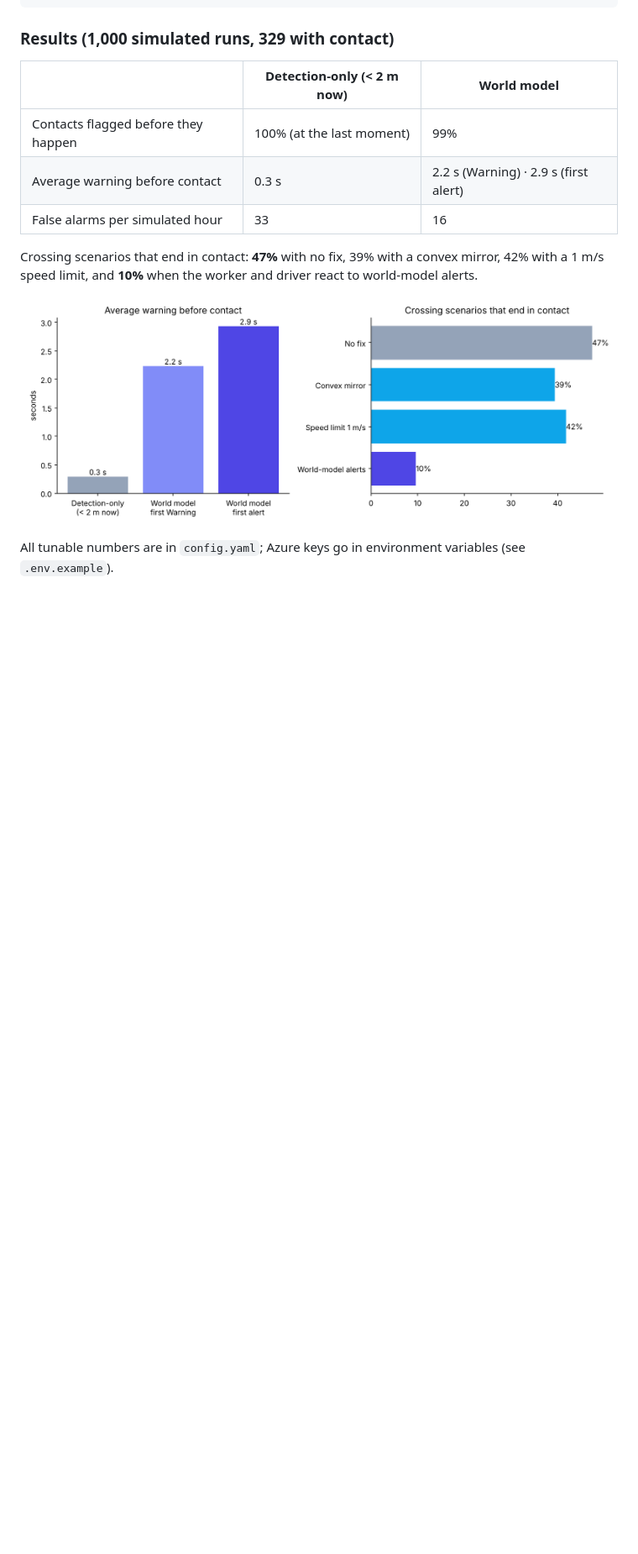
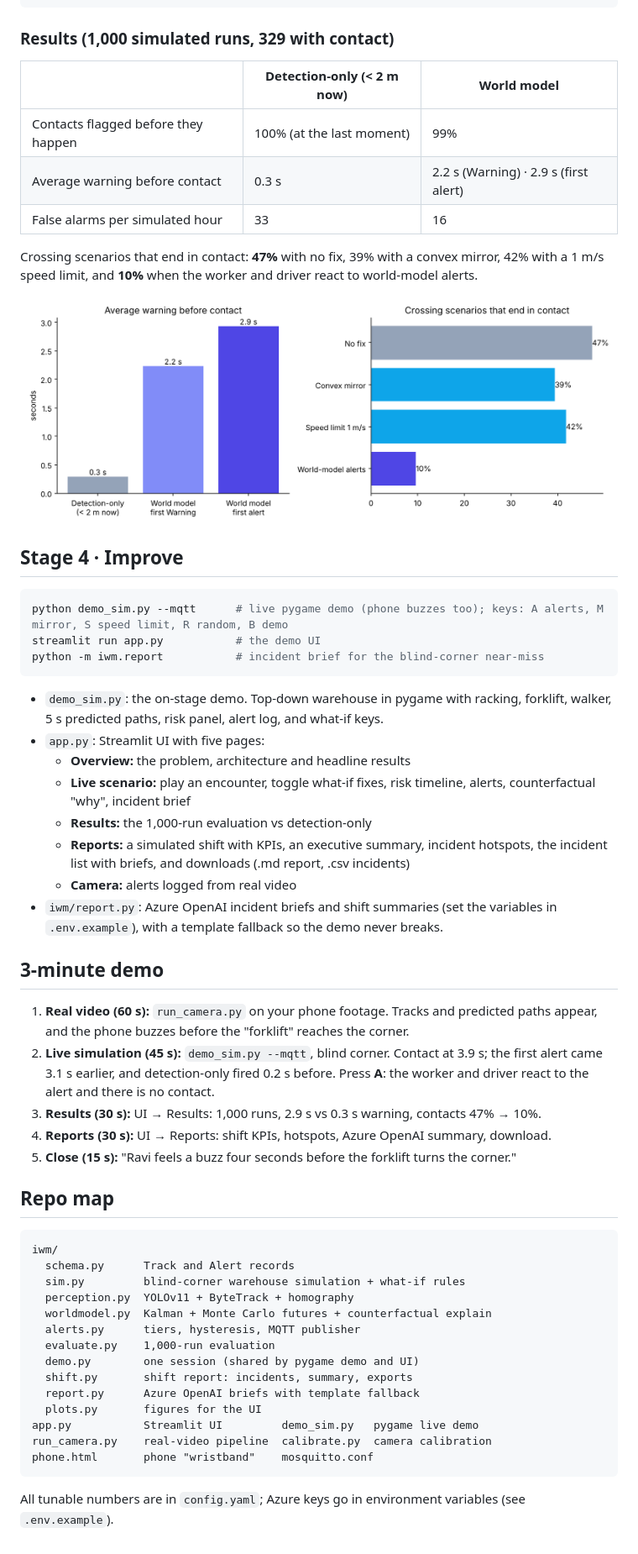
Before and after one commit to ksh3001/IndustrialWorldModelV1, a Markdown page: README.md, the part around one of its changes. Shown at 84% size. Drawn GitHub-style; blank space fills up the shorter version.

````diff
--- a/README.md
+++ b/README.md
@@ -101,4 +101,52 @@ Crossing scenarios that end in contact: **47%** with no fix, 39% with a convex m
 
 ![results](results/results.png)
 
+## Stage 4 · Improve
+
+```bash
+python demo_sim.py --mqtt      # live pygame demo (phone buzzes too); keys: A alerts, M mirror, S speed limit, R random, B demo
+streamlit run app.py           # the demo UI
+python -m iwm.report           # incident brief for the blind-corner near-miss
+```
+
+- `demo_sim.py`: the on-stage demo. Top-down warehouse in pygame with racking, forklift, walker,
+  5 s predicted paths, risk panel, alert log, and what-if keys.
+- `app.py`: Streamlit UI with five pages:
+  - **Overview:** the problem, architecture and headline results
+  - **Live scenario:** play an encounter, toggle what-if fixes, risk timeline, alerts, counterfactual "why", incident brief
+  - **Results:** the 1,000-run evaluation vs detection-only
+  - **Reports:** a simulated shift with KPIs, an executive summary, incident hotspots, the incident list with
+    briefs, and downloads (.md report, .csv incidents)
+  - **Camera:** alerts logged from real video
+- `iwm/report.py`: Azure OpenAI incident briefs and shift summaries (set the variables in `.env.example`),
+  with a template fallback so the demo never breaks.
+
+## 3-minute demo
+
+1. **Real video (60 s):** `run_camera.py` on your phone footage. Tracks and predicted paths appear, and the phone buzzes before the "forklift" reaches the corner.
+2. **Live simulation (45 s):** `demo_sim.py --mqtt`, blind corner. Contact at 3.9 s; the first alert came 3.1 s earlier, and detection-only fired 0.2 s before.
+   Press **A**: the worker and driver react to the alert and there is no contact.
+3. **Results (30 s):** UI → Results: 1,000 runs, 2.9 s vs 0.3 s warning, contacts 47% → 10%.
+4. **Reports (30 s):** UI → Reports: shift KPIs, hotspots, Azure OpenAI summary, download.
+5. **Close (15 s):** "Ravi feels a buzz four seconds before the forklift turns the corner."
+
+## Repo map
+
+```
+iwm/
+  schema.py      Track and Alert records
+  sim.py         blind-corner warehouse simulation + what-if rules
+  perception.py  YOLOv11 + ByteTrack + homography
+  worldmodel.py  Kalman + Monte Carlo futures + counterfactual explain
+  alerts.py      tiers, hysteresis, MQTT publisher
+  evaluate.py    1,000-run evaluation
+  demo.py        one session (shared by pygame demo and UI)
+  shift.py       shift report: incidents, summary, exports
+  report.py      Azure OpenAI briefs with template fallback
+  plots.py       figures for the UI
+app.py           Streamlit UI         demo_sim.py   pygame live demo
+run_camera.py    real-video pipeline  calibrate.py  camera calibration
+phone.html       phone "wristband"    mosquitto.conf
+```
+
 All tunable numbers are in `config.yaml`; Azure keys go in environment variables (see `.env.example`).
````
Also changed, not shown: other parts of README.md (+1 -1 lines), docs/architecture.png (added), 7 other files.
